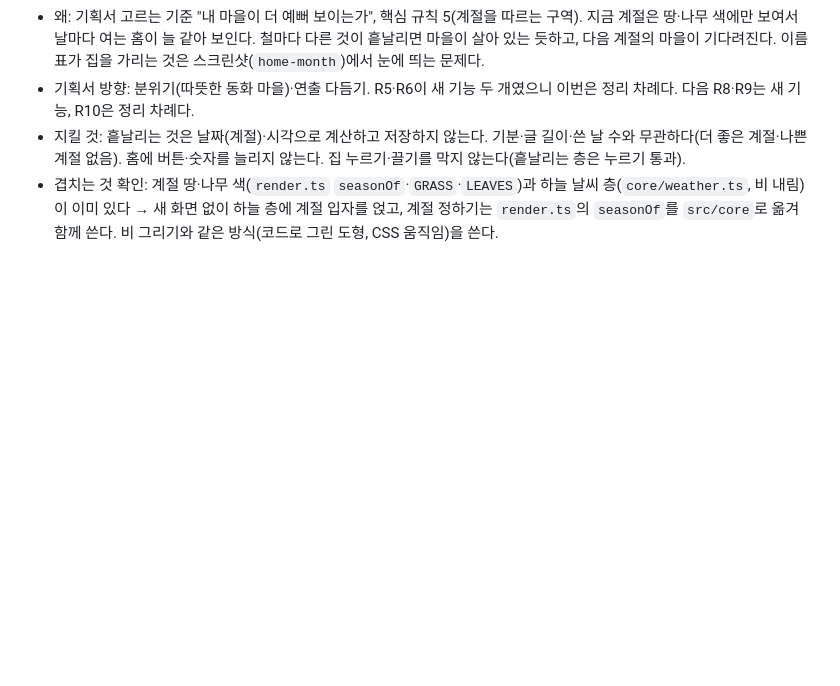
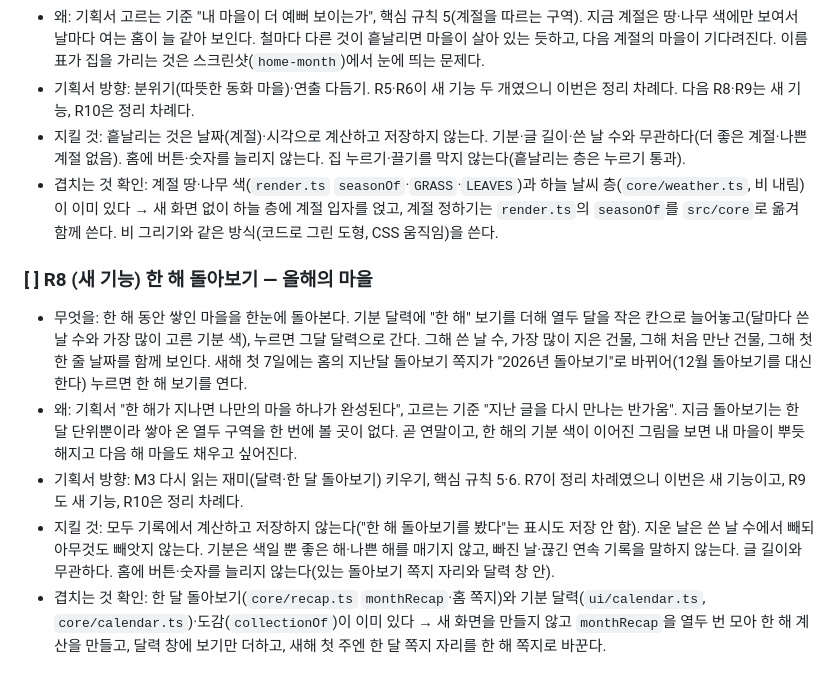
Before and after one commit to qkrrjs0811/diary_village, a Markdown page: 로드맵.md, the part around the change. GitHub-like rendering; blank space fills up the shorter version.

Commit message:
docs: 로드맵 R8 한 해 돌아보기를 정하고 할 일 3개로 쪼갬
Co-Authored-By: Claude Opus 5.5 <noreply@anthropic.com>

```diff
--- a/로드맵.md
+++ b/로드맵.md
@@ -53,3 +53,10 @@
 - 기획서 방향: 분위기(따뜻한 동화 마을)·연출 다듬기. R5·R6이 새 기능 두 개였으니 이번은 정리 차례다. 다음 R8·R9는 새 기능, R10은 정리 차례다.
 - 지킬 것: 흩날리는 것은 날짜(계절)·시각으로 계산하고 저장하지 않는다. 기분·글 길이·쓴 날 수와 무관하다(더 좋은 계절·나쁜 계절 없음). 홈에 버튼·숫자를 늘리지 않는다. 집 누르기·끌기를 막지 않는다(흩날리는 층은 누르기 통과).
 - 겹치는 것 확인: 계절 땅·나무 색(`render.ts` `seasonOf`·`GRASS`·`LEAVES`)과 하늘 날씨 층(`core/weather.ts`, 비 내림)이 이미 있다 → 새 화면 없이 하늘 층에 계절 입자를 얹고, 계절 정하기는 `render.ts`의 `seasonOf`를 `src/core`로 옮겨 함께 쓴다. 비 그리기와 같은 방식(코드로 그린 도형, CSS 움직임)을 쓴다.
+
+### [ ] R8 (새 기능) 한 해 돌아보기 — 올해의 마을
+- 무엇을: 한 해 동안 쌓인 마을을 한눈에 돌아본다. 기분 달력에 "한 해" 보기를 더해 열두 달을 작은 칸으로 늘어놓고(달마다 쓴 날 수와 가장 많이 고른 기분 색), 누르면 그달 달력으로 간다. 그해 쓴 날 수, 가장 많이 지은 건물, 그해 처음 만난 건물, 그해 첫 한 줄 날짜를 함께 보인다. 새해 첫 7일에는 홈의 지난달 돌아보기 쪽지가 "2026년 돌아보기"로 바뀌어(12월 돌아보기를 대신한다) 누르면 한 해 보기를 연다.
+- 왜: 기획서 "한 해가 지나면 나만의 마을 하나가 완성된다", 고르는 기준 "지난 글을 다시 만나는 반가움". 지금 돌아보기는 한 달 단위뿐이라 쌓아 온 열두 구역을 한 번에 볼 곳이 없다. 곧 연말이고, 한 해의 기분 색이 이어진 그림을 보면 내 마을이 뿌듯해지고 다음 해 마을도 채우고 싶어진다.
+- 기획서 방향: M3 다시 읽는 재미(달력·한 달 돌아보기) 키우기, 핵심 규칙 5·6. R7이 정리 차례였으니 이번은 새 기능이고, R9도 새 기능, R10은 정리 차례다.
+- 지킬 것: 모두 기록에서 계산하고 저장하지 않는다("한 해 돌아보기를 봤다"는 표시도 저장 안 함). 지운 날은 쓴 날 수에서 빼되 아무것도 빼앗지 않는다. 기분은 색일 뿐 좋은 해·나쁜 해를 매기지 않고, 빠진 날·끊긴 연속 기록을 말하지 않는다. 글 길이와 무관하다. 홈에 버튼·숫자를 늘리지 않는다(있는 돌아보기 쪽지 자리와 달력 창 안).
+- 겹치는 것 확인: 한 달 돌아보기(`core/recap.ts` `monthRecap`·홈 쪽지)와 기분 달력(`ui/calendar.ts`, `core/calendar.ts`)·도감(`collectionOf`)이 이미 있다 → 새 화면을 만들지 않고 `monthRecap`을 열두 번 모아 한 해 계산을 만들고, 달력 창에 보기만 더하고, 새해 첫 주엔 한 달 쪽지 자리를 한 해 쪽지로 바꾼다.
```
Also changed, not shown: 진행기록.md (+9 -0 lines), 할일.md (+3 -0 lines).
